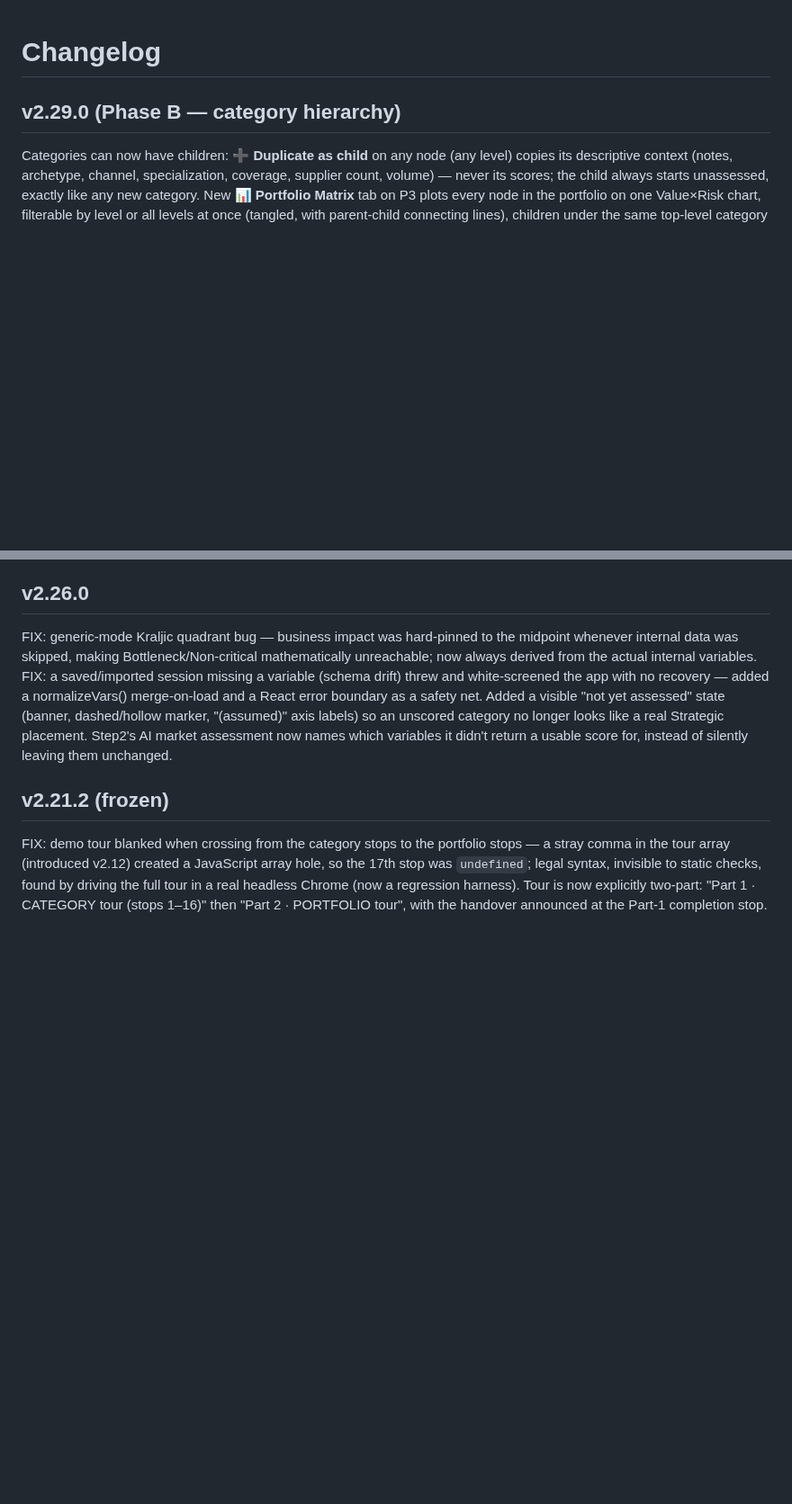
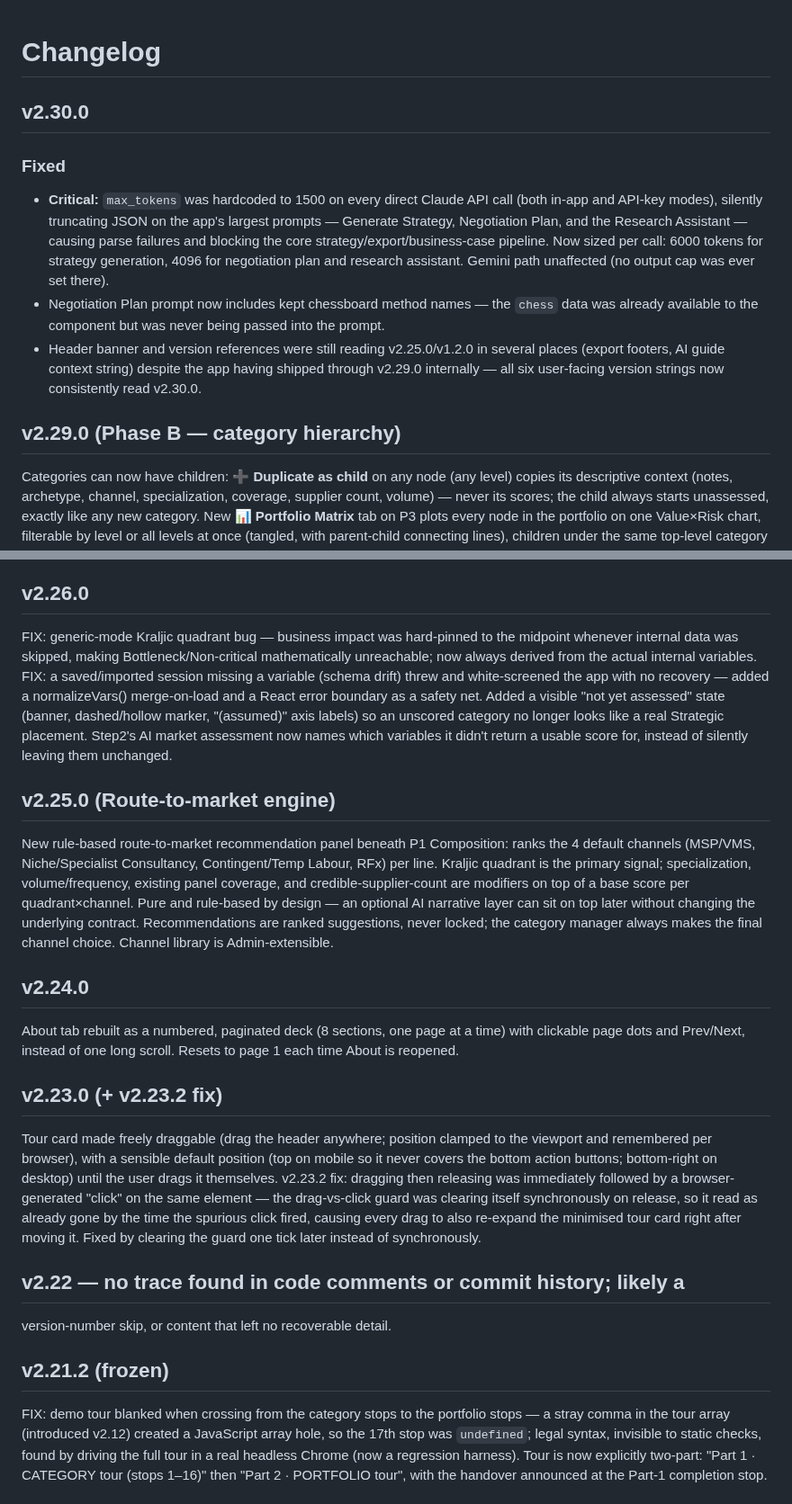
Before and after one commit to rags1816/CategoryAI, a Markdown page: CHANGELOG.md, 2 parts joined by grey strips. Shown at 90% size. Drawn GitHub-style; blank space fills up the shorter version.

```diff
--- a/CHANGELOG.md
+++ b/CHANGELOG.md
@@ -1,4 +1,21 @@
 # Changelog
+
+## v2.30.0
+### Fixed
+- **Critical:** `max_tokens` was hardcoded to 1500 on every direct Claude
+  API call (both in-app and API-key modes), silently truncating JSON on
+  the app's largest prompts — Generate Strategy, Negotiation Plan, and
+  the Research Assistant — causing parse failures and blocking the core
+  strategy/export/business-case pipeline. Now sized per call: 6000 tokens
+  for strategy generation, 4096 for negotiation plan and research
+  assistant. Gemini path unaffected (no output cap was ever set there).
+- Negotiation Plan prompt now includes kept chessboard method names — the
+  `chess` data was already available to the component but was never
+  being passed into the prompt.
+- Header banner and version references were still reading v2.25.0/v1.2.0
+  in several places (export footers, AI guide context string) despite
+  the app having shipped through v2.29.0 internally — all six user-facing
+  version strings now consistently read v2.30.0.
 
 ## v2.29.0 (Phase B — category hierarchy)
 Categories can now have children: **➕ Duplicate as child** on any node (any level) copies its descriptive context (notes, archetype, channel, specialization, coverage, supplier count, volume) — never its scores; the child always starts unassessed, exactly like any new category. New **📊 Portfolio Matrix** tab on P3 plots every node in the portfolio on one Value×Risk chart, filterable by level or all levels at once (tangled, with parent-child connecting lines), children under the same top-level category grouped by a ring color; click a bubble to open it in the Category track. New **rollup engine**: a parent with children shows a position computed from its assessed children (spend-weighted average by default, falling back to a simple average when spend data's missing, or an alternate worst-case/highest-risk-child mode) — unassessed children are excluded outright, never blended in as a default guess, with a visible "rollup incomplete" indicator when only some children have been assessed. Spend on a line with children is now derived (summed from them) rather than independently editable. Optional **UNSPSC/CPV** classification code fields on every category node — manual entry only, no lookup or validation yet.
@@ -11,6 +28,38 @@ AI-draft-and-review workflow for unassessed Kraljic variables: new `ai_draft` co
 
 ## v2.26.0
 FIX: generic-mode Kraljic quadrant bug — business impact was hard-pinned to the midpoint whenever internal data was skipped, making Bottleneck/Non-critical mathematically unreachable; now always derived from the actual internal variables. FIX: a saved/imported session missing a variable (schema drift) threw and white-screened the app with no recovery — added a normalizeVars() merge-on-load and a React error boundary as a safety net. Added a visible "not yet assessed" state (banner, dashed/hollow marker, "(assumed)" axis labels) so an unscored category no longer looks like a real Strategic placement. Step2's AI market assessment now names which variables it didn't return a usable score for, instead of silently leaving them unchanged.
+
+## v2.25.0 (Route-to-market engine)
+New rule-based route-to-market recommendation panel beneath P1 Composition:
+ranks the 4 default channels (MSP/VMS, Niche/Specialist Consultancy,
+Contingent/Temp Labour, RFx) per line. Kraljic quadrant is the primary
+signal; specialization, volume/frequency, existing panel coverage, and
+credible-supplier-count are modifiers on top of a base score per
+quadrant×channel. Pure and rule-based by design — an optional AI
+narrative layer can sit on top later without changing the underlying
+contract. Recommendations are ranked suggestions, never locked; the
+category manager always makes the final channel choice. Channel library
+is Admin-extensible.
+
+## v2.24.0
+About tab rebuilt as a numbered, paginated deck (8 sections, one page at
+a time) with clickable page dots and Prev/Next, instead of one long
+scroll. Resets to page 1 each time About is reopened.
+
+## v2.23.0 (+ v2.23.2 fix)
+Tour card made freely draggable (drag the header anywhere; position
+clamped to the viewport and remembered per browser), with a sensible
+default position (top on mobile so it never covers the bottom action
+buttons; bottom-right on desktop) until the user drags it themselves.
+v2.23.2 fix: dragging then releasing was immediately followed by a
+browser-generated "click" on the same element — the drag-vs-click guard
+was clearing itself synchronously on release, so it read as already gone
+by the time the spurious click fired, causing every drag to also
+re-expand the minimised tour card right after moving it. Fixed by
+clearing the guard one tick later instead of synchronously.
+
+ ## v2.22 — no trace found in code comments or commit history; likely a
+version-number skip, or content that left no recoverable detail.
 
 ## v2.21.2 (frozen)
 FIX: demo tour blanked when crossing from the category stops to the portfolio stops — a stray comma in the tour array (introduced v2.12) created a JavaScript array hole, so the 17th stop was `undefined`; legal syntax, invisible to static checks, found by driving the full tour in a real headless Chrome (now a regression harness). Tour is now explicitly two-part: "Part 1 · CATEGORY tour (stops 1–16)" then "Part 2 · PORTFOLIO tour", with the handover announced at the Part-1 completion stop.
```
